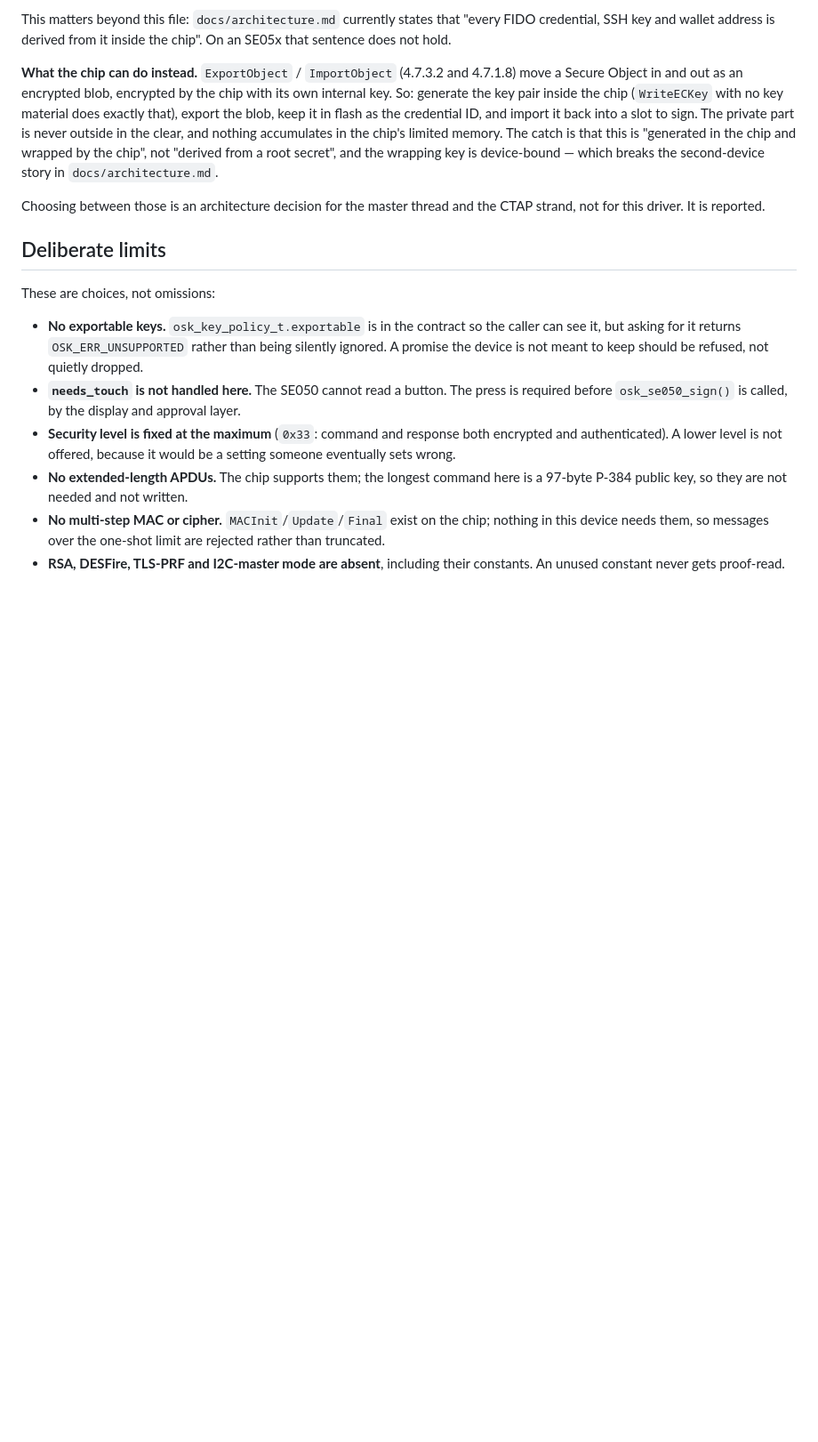
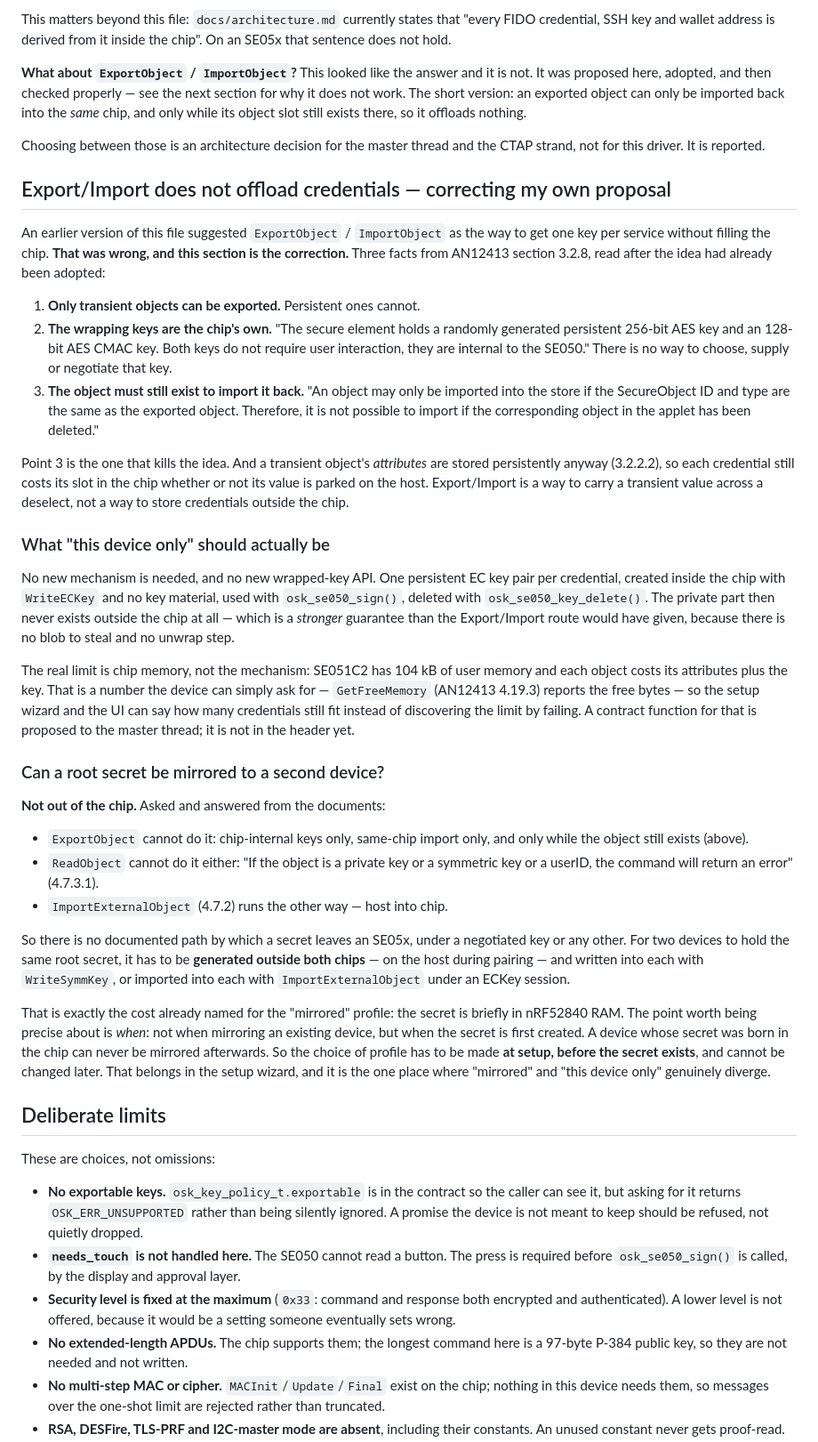
Before and after one commit to sorglos-it/opensecurekey, a Markdown page: docs/se050.md, the part around the change. Shown at 89% size. Rendered like a GitHub page; blank space fills up the shorter version.

Commit message:
SE050: Export/Import traegt den Entwurf nicht - Befund dokumentiert
Der Export/Import-Weg war mein eigener Vorschlag. Beim Bauen zuerst die
Beschreibung gegengelesen, und er haelt nicht, was ich mir davon
versprochen hatte. Nichts gebaut, statt einen Mittelweg zu bauen.

AN12413 3.2.8, 4.7.3.2 und 4.7.1.8:
- Nur FLUECHTIGE Objekte lassen sich ausfuehren.
- Verpackt wird mit chipeigenen Schluesseln, die der Baustein selbst
  zufaellig erzeugt. Kein eigener, kein ausgehandelter Schluessel.
- Einfuehren geht nur, wenn dasselbe Objekt im Applet NOCH EXISTIERT:
  "it is not possible to import if the corresponding object in the applet
  has been deleted."
Dazu: die Attribute eines fluechtigen Objekts liegen dauerhaft im Chip
(3.2.2.2). Je Zugangsdatum bleibt also der Platz belegt, ob der Wert nun
beim Wirt geparkt ist oder nicht. Export/Import traegt einen fluechtigen
Wert ueber ein Abwaehlen hinweg - es lagert keine Zugangsdaten aus.

Was "nur dieses Geraet" wirklich braucht: kein neuer Mechanismus und
keine Wrapped-Key-Schnittstelle. Ein dauerhaftes EC-Schluesselpaar je
Zugangsdatum, im Chip erzeugt, nie ausgefuehrt. Der private Teil
existiert dann ueberhaupt nie draussen - eine staerkere Zusage als der
Umweg gegeben haette, weil es kein Abbild zu stehlen gibt.
Die Grenze ist der Chipspeicher, und die kann das Geraet erfragen:
GetFreeMemory (4.19.3). Eine Vertragsfunktion dafuer ist dem Master
vorgeschlagen, steht aber noch nicht im Header.

Antwort auf die Frage nach dem ausgehandelten Schluessel: nein, auf
keinem dokumentierten Weg. ExportObject kann es nicht (siehe oben),
ReadObject lehnt symmetrische und private Schluessel ab (4.7.3.1), und
ImportExternalObject laeuft in die andere Richtung. Ein Geheimnis
verlaesst den SE05x nicht. Fuer zwei Geraete muss es ausserhalb beider
Chips entstehen - beim Paaren auf dem Wirt - und in beide geschrieben
werden. Folge fuer den Ablauf: die Betriebsart muss beim Einrichten
feststehen, BEVOR das Geheimnis existiert; ein im Chip geborenes
Geheimnis laesst sich nachtraeglich nicht spiegeln.

key_derive_transient() bleibt wie abgesprochen auf OSK_ERR_UNSUPPORTED
mit Begruendung.

859 Pruefungen unveraendert gruen. Nur Doku geaendert.

Co-Authored-By: Claude Opus 5 <noreply@anthropic.com>

```diff
--- a/docs/se050.md
+++ b/docs/se050.md
@@ -352,19 +352,77 @@ This matters beyond this file: `docs/architecture.md` currently states that
 "every FIDO credential, SSH key and wallet address is derived from it inside
 the chip". On an SE05x that sentence does not hold.
 
-**What the chip can do instead.** `ExportObject` / `ImportObject` (4.7.3.2 and
-4.7.1.8) move a Secure Object in and out as an encrypted blob, encrypted by
-the chip with its own internal key. So: generate the key pair inside the chip
-(`WriteECKey` with no key material does exactly that), export the blob, keep
-it in flash as the credential ID, and import it back into a slot to sign. The
-private part is never outside in the clear, and nothing accumulates in the
-chip's limited memory. The catch is that this is "generated in the chip and
-wrapped by the chip", not "derived from a root secret", and the wrapping key
-is device-bound — which breaks the second-device story in
-`docs/architecture.md`.
+**What about `ExportObject` / `ImportObject`?** This looked like the answer
+and it is not. It was proposed here, adopted, and then checked properly — see
+the next section for why it does not work. The short version: an exported
+object can only be imported back into the *same* chip, and only while its
+object slot still exists there, so it offloads nothing.
 
 Choosing between those is an architecture decision for the master thread and
 the CTAP strand, not for this driver. It is reported.
+
+## Export/Import does not offload credentials — correcting my own proposal
+
+An earlier version of this file suggested `ExportObject` / `ImportObject` as
+the way to get one key per service without filling the chip. **That was wrong,
+and this section is the correction.** Three facts from AN12413 section 3.2.8,
+read after the idea had already been adopted:
+
+1. **Only transient objects can be exported.** Persistent ones cannot.
+2. **The wrapping keys are the chip's own.** "The secure element holds a
+   randomly generated persistent 256-bit AES key and an 128-bit AES CMAC key.
+   Both keys do not require user interaction, they are internal to the SE050."
+   There is no way to choose, supply or negotiate that key.
+3. **The object must still exist to import it back.** "An object may only be
+   imported into the store if the SecureObject ID and type are the same as the
+   exported object. Therefore, it is not possible to import if the
+   corresponding object in the applet has been deleted."
+
+Point 3 is the one that kills the idea. And a transient object's *attributes*
+are stored persistently anyway (3.2.2.2), so each credential still costs its
+slot in the chip whether or not its value is parked on the host. Export/Import
+is a way to carry a transient value across a deselect, not a way to store
+credentials outside the chip.
+
+### What "this device only" should actually be
+
+No new mechanism is needed, and no new wrapped-key API. One persistent EC key
+pair per credential, created inside the chip with `WriteECKey` and no key
+material, used with `osk_se050_sign()`, deleted with `osk_se050_key_delete()`.
+The private part then never exists outside the chip at all — which is a
+*stronger* guarantee than the Export/Import route would have given, because
+there is no blob to steal and no unwrap step.
+
+The real limit is chip memory, not the mechanism: SE051C2 has 104 kB of user
+memory and each object costs its attributes plus the key. That is a number the
+device can simply ask for — `GetFreeMemory` (AN12413 4.19.3) reports the free
+bytes — so the setup wizard and the UI can say how many credentials still fit
+instead of discovering the limit by failing. A contract function for that is
+proposed to the master thread; it is not in the header yet.
+
+### Can a root secret be mirrored to a second device?
+
+**Not out of the chip.** Asked and answered from the documents:
+
+- `ExportObject` cannot do it: chip-internal keys only, same-chip import only,
+  and only while the object still exists (above).
+- `ReadObject` cannot do it either: "If the object is a private key or a
+  symmetric key or a userID, the command will return an error" (4.7.3.1).
+- `ImportExternalObject` (4.7.2) runs the other way — host into chip.
+
+So there is no documented path by which a secret leaves an SE05x, under a
+negotiated key or any other. For two devices to hold the same root secret, it
+has to be **generated outside both chips** — on the host during pairing — and
+written into each with `WriteSymmKey`, or imported into each with
+`ImportExternalObject` under an ECKey session.
+
+That is exactly the cost already named for the "mirrored" profile: the secret
+is briefly in nRF52840 RAM. The point worth being precise about is *when*: not
+when mirroring an existing device, but when the secret is first created. A
+device whose secret was born in the chip can never be mirrored afterwards.
+So the choice of profile has to be made **at setup, before the secret exists**,
+and cannot be changed later. That belongs in the setup wizard, and it is the
+one place where "mirrored" and "this device only" genuinely diverge.
 
 ## Deliberate limits
 
```
